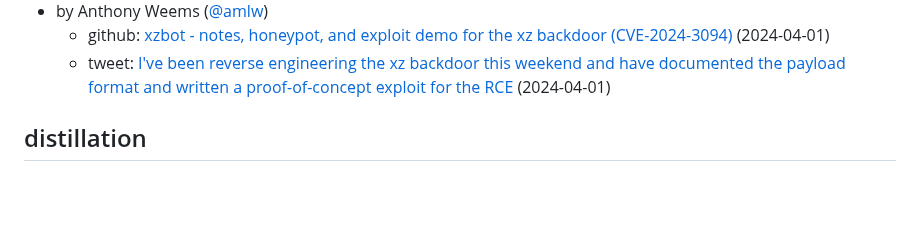
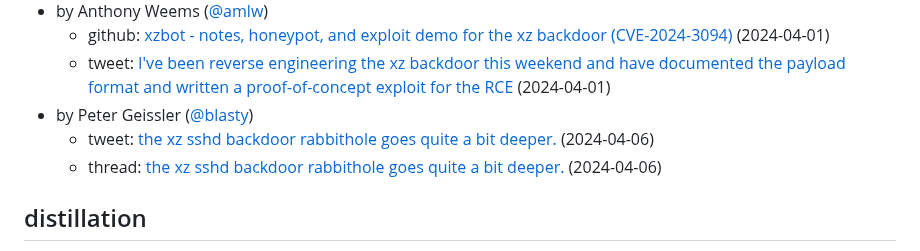
Before and after one commit to przemoc/xz-backdoor-links, a Markdown page: index.mm.md, the part around the change. Rendered like a GitHub page; blank space fills up the shorter version.

Commit message:
Add analysis from blasty.

```diff
--- a/index.mm.md
+++ b/index.mm.md
@@ -128,6 +128,9 @@ markmap:
 - by Anthony Weems ([@amlw](https://infosec.exchange/@amlw))
   - github: [xzbot - notes, honeypot, and exploit demo for the xz backdoor (CVE-2024-3094)](https://github.com/amlweems/xzbot) (2024-04-01)
   - tweet: [I've been reverse engineering the xz backdoor this weekend and have documented the payload format and written a proof-of-concept exploit for the RCE](https://twitter.com/amlweems/status/1774819428208689241) (2024-04-01)
+- by Peter Geissler ([@blasty](https://infosec.exchange/@blasty))
+  - tweet: [the xz sshd backdoor rabbithole goes quite a bit deeper.](https://twitter.com/bl4sty/status/1776691497506623562) (2024-04-06)
+  - thread: [the xz sshd backdoor rabbithole goes quite a bit deeper.](https://threadreaderapp.com/thread/1776691497506623562.html) (2024-04-06)
 
 ## distillation
 
```
